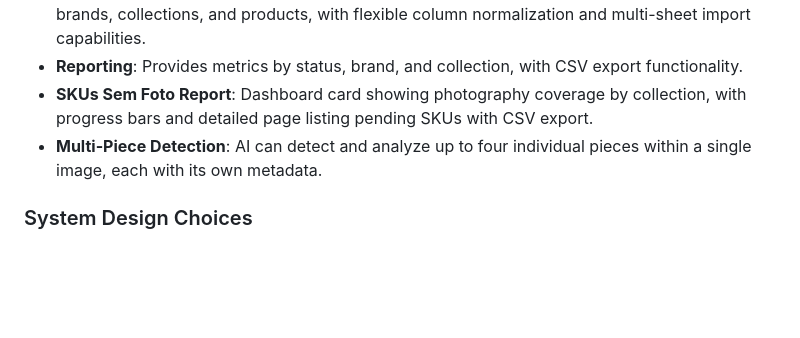
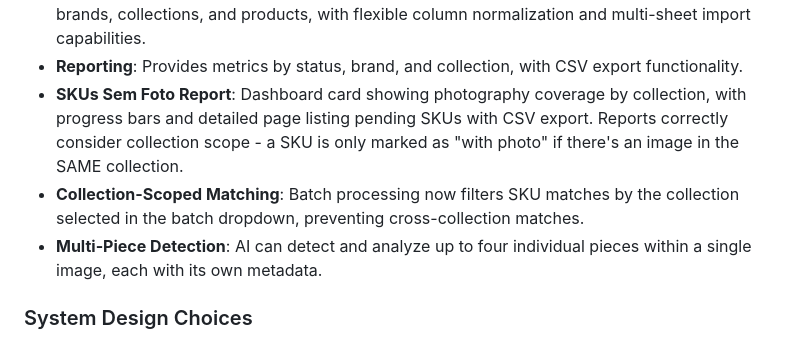
Before and after one commit to Ronaldmtt/Banco_Imagem_OAZ, a Markdown page: replit.md, the part around the change. GitHub-like rendering; blank space fills up the shorter version.

Commit message:
Filter SKU matches by selected collection in batch processing
Update replit.md to document collection-scoped matching in batch processing and refine the description of the SKUs Sem Foto Report.

Replit-Commit-Author: Agent
Replit-Commit-Session-Id: 879dccfa-2914-4a50-bb94-84efa9af2ba4
Replit-Commit-Checkpoint-Type: full_checkpoint
Replit-Commit-Event-Id: 23e99434-3ea8-426e-8cd6-94a8fba08c65
Replit-Commit-Screenshot-Url: https://storage.googleapis.com/screenshot-production-us-central1/f8e27590-5a3c-442a-9e70-e5a30ac258d3/879dccfa-2914-4a50-bb94-84efa9af2ba4/ISnqZpl
Replit-Helium-Checkpoint-Created: true

```diff
--- a/replit.md
+++ b/replit.md
@@ -49,7 +49,8 @@ The application features a premium dark-mode UI with glassmorphism effects, desi
 -   **Product Management**: Comprehensive CRUD operations for products, linking images to products, and tracking SKU changes with an audit trail.
 -   **Import System**: Robust Excel/CSV import for purchase orders, including automatic creation of brands, collections, and products, with flexible column normalization and multi-sheet import capabilities.
 -   **Reporting**: Provides metrics by status, brand, and collection, with CSV export functionality.
--   **SKUs Sem Foto Report**: Dashboard card showing photography coverage by collection, with progress bars and detailed page listing pending SKUs with CSV export.
+-   **SKUs Sem Foto Report**: Dashboard card showing photography coverage by collection, with progress bars and detailed page listing pending SKUs with CSV export. Reports correctly consider collection scope - a SKU is only marked as "with photo" if there's an image in the SAME collection.
+-   **Collection-Scoped Matching**: Batch processing now filters SKU matches by the collection selected in the batch dropdown, preventing cross-collection matches.
 -   **Multi-Piece Detection**: AI can detect and analyze up to four individual pieces within a single image, each with its own metadata.
 
 ### System Design Choices
```
